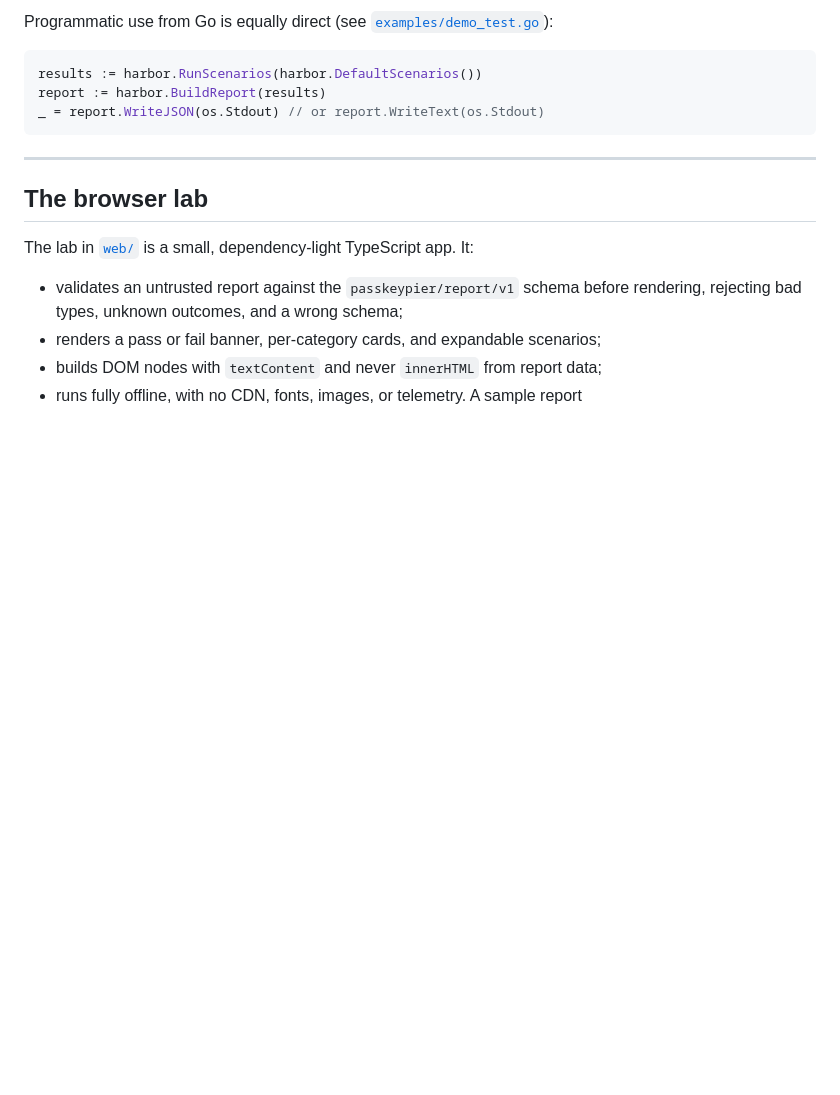
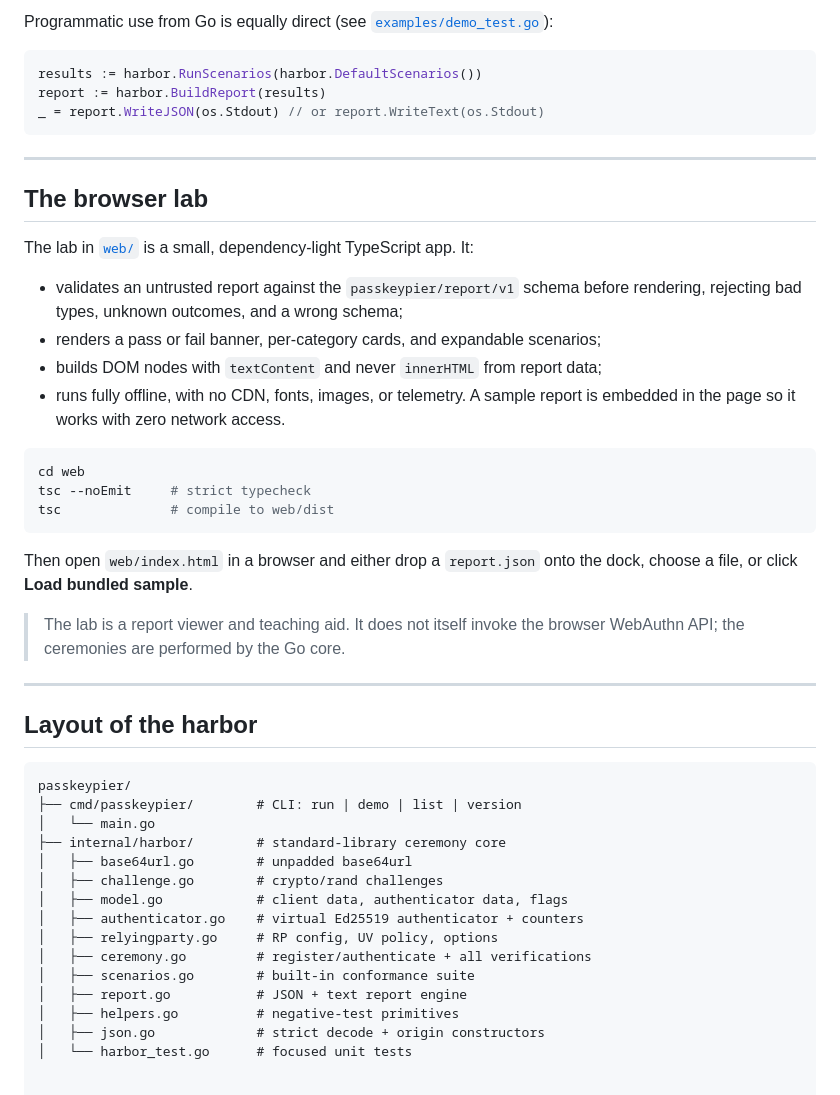
Before and after one commit to DaikiGunduz/PasskeyPier, a Markdown page: README.md, the part around the change. Drawn GitHub-style; blank space fills up the shorter version.

Commit message:
docs: correct the README.md section
Worth writing down: the contract is not obvious from the types alone.

````diff
--- a/README.md
+++ b/README.md
@@ -309,3 +309,37 @@ The lab in [`web/`](web/) is a small, dependency-light TypeScript app. It:
 - renders a pass or fail banner, per-category cards, and expandable scenarios;
 - builds DOM nodes with `textContent` and never `innerHTML` from report data;
 - runs fully offline, with no CDN, fonts, images, or telemetry. A sample report
+  is embedded in the page so it works with zero network access.
+
+```sh
+cd web
+tsc --noEmit     # strict typecheck
+tsc              # compile to web/dist
+```
+
+Then open `web/index.html` in a browser and either drop a `report.json` onto the
+dock, choose a file, or click **Load bundled sample**.
+
+> The lab is a report viewer and teaching aid. It does not itself invoke the
+> browser WebAuthn API; the ceremonies are performed by the Go core.
+
+---
+
+## Layout of the harbor
+
+```
+passkeypier/
+├── cmd/passkeypier/        # CLI: run | demo | list | version
+│   └── main.go
+├── internal/harbor/        # standard-library ceremony core
+│   ├── base64url.go        # unpadded base64url
+│   ├── challenge.go        # crypto/rand challenges
+│   ├── model.go            # client data, authenticator data, flags
+│   ├── authenticator.go    # virtual Ed25519 authenticator + counters
+│   ├── relyingparty.go     # RP config, UV policy, options
+│   ├── ceremony.go         # register/authenticate + all verifications
+│   ├── scenarios.go        # built-in conformance suite
+│   ├── report.go           # JSON + text report engine
+│   ├── helpers.go          # negative-test primitives
+│   ├── json.go             # strict decode + origin constructors
+│   └── harbor_test.go      # focused unit tests
````
